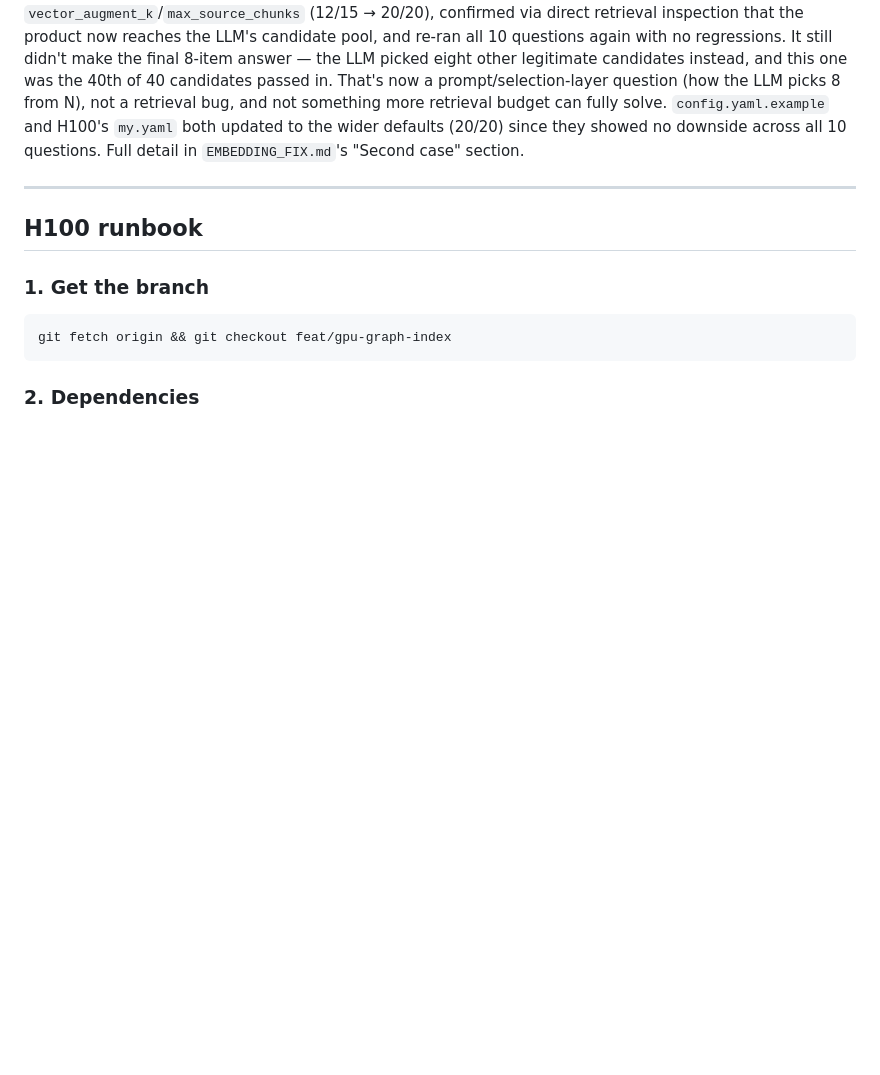
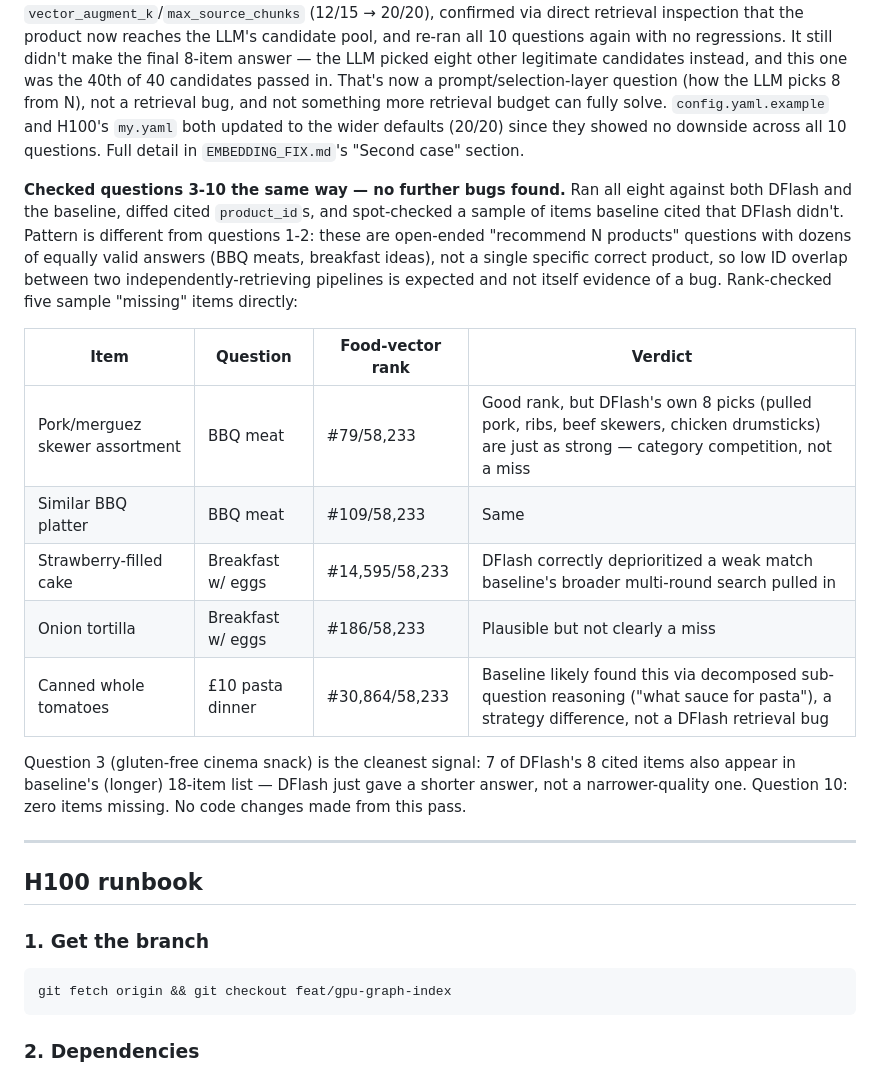
Before and after one commit to bvonodiripsa/AgenticRetrieval-DFlash, a Markdown page: PROGRESS.md, the part around the change. Drawn GitHub-style; blank space fills up the shorter version.

Commit message:
Document questions 3-10 comparison: no further retrieval bugs found
Ran all 8 remaining predefined questions against both DFlash and the
baseline, diffed cited product_ids, and rank-checked a sample of
baseline-only items. Pattern differs from questions 1-2: these are
open-ended "recommend N" questions with many valid answers, so lower
ID overlap between two independently-retrieving pipelines is expected
rather than a bug. No code changes.

```diff
--- a/PROGRESS.md
+++ b/PROGRESS.md
@@ -472,6 +472,28 @@ retrieval bug, and not something more retrieval budget can fully solve.
 defaults (20/20) since they showed no downside across all 10 questions.
 Full detail in `EMBEDDING_FIX.md`'s "Second case" section.
 
+**Checked questions 3-10 the same way — no further bugs found.** Ran all
+eight against both DFlash and the baseline, diffed cited `product_id`s, and
+spot-checked a sample of items baseline cited that DFlash didn't. Pattern is
+different from questions 1-2: these are open-ended "recommend N products"
+questions with dozens of equally valid answers (BBQ meats, breakfast ideas),
+not a single specific correct product, so low ID overlap between two
+independently-retrieving pipelines is expected and not itself evidence of a
+bug. Rank-checked five sample "missing" items directly:
+
+| Item | Question | Food-vector rank | Verdict |
+|---|---|---|---|
+| Pork/merguez skewer assortment | BBQ meat | #79/58,233 | Good rank, but DFlash's own 8 picks (pulled pork, ribs, beef skewers, chicken drumsticks) are just as strong — category competition, not a miss |
+| Similar BBQ platter | BBQ meat | #109/58,233 | Same |
+| Strawberry-filled cake | Breakfast w/ eggs | #14,595/58,233 | DFlash correctly deprioritized a weak match baseline's broader multi-round search pulled in |
+| Onion tortilla | Breakfast w/ eggs | #186/58,233 | Plausible but not clearly a miss |
+| Canned whole tomatoes | £10 pasta dinner | #30,864/58,233 | Baseline likely found this via decomposed sub-question reasoning ("what sauce for pasta"), a strategy difference, not a DFlash retrieval bug |
+
+Question 3 (gluten-free cinema snack) is the cleanest signal: 7 of DFlash's 8
+cited items also appear in baseline's (longer) 18-item list — DFlash just
+gave a shorter answer, not a narrower-quality one. Question 10: zero items
+missing. No code changes made from this pass.
+
 ---
 
 ## H100 runbook
```
